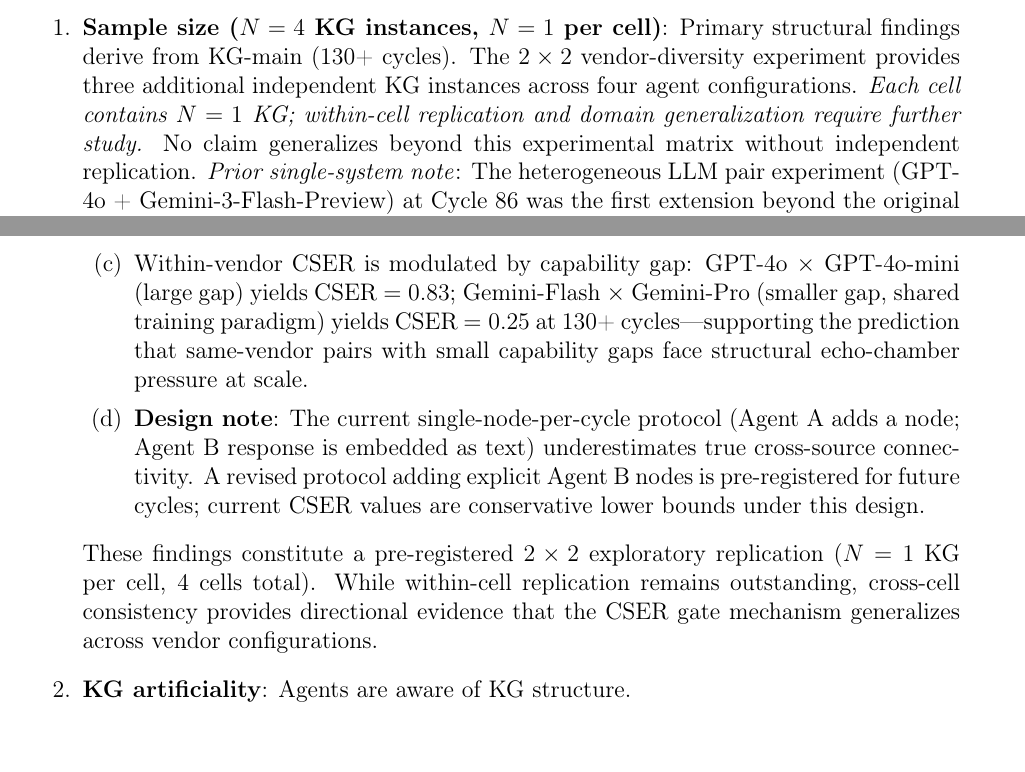
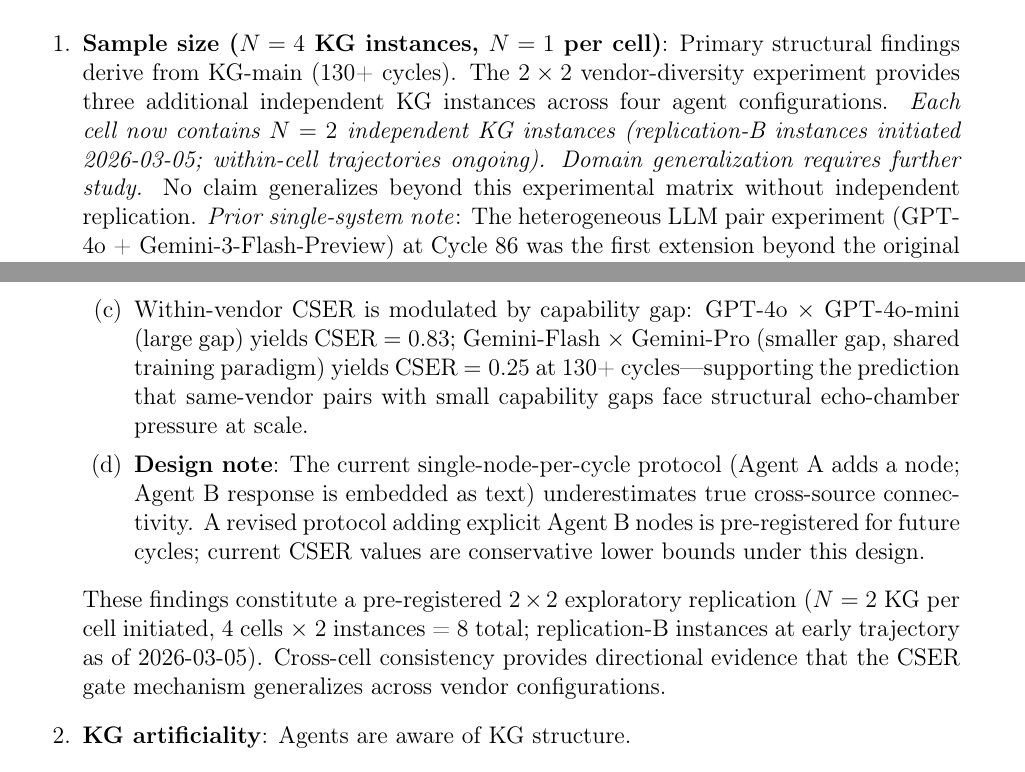
Before and after one commit to dragon1086/emergent, a LaTeX paper (arxiv/main.tex): two parts of pages 25 and 26 of 43, joined at a grey line, cut so that both start at the same text. Compiled offline with pdfLaTeX.

Commit message:
paper v3.8: N=1→N=2 per cell 업데이트 (KG-2b/3b/4b replication-B 착수 반영)

```diff
--- a/arxiv/main.tex
+++ b/arxiv/main.tex
@@ -1352,8 +1353,9 @@
   \item \textbf{Sample size ($N=4$ KG instances, $N=1$ per cell)}: Primary structural
         findings derive from KG-main (130+ cycles). The $2\times2$ vendor-diversity
         experiment provides three additional independent KG instances across four
-        agent configurations. \emph{Each cell contains $N=1$ KG; within-cell
-        replication and domain generalization require further study.} No claim
+        agent configurations. \emph{Each cell now contains $N=2$ independent KG instances
+        (replication-B instances initiated 2026-03-05; within-cell trajectories ongoing).
+        Domain generalization requires further study.} No claim
         generalizes beyond this experimental matrix without independent replication.
         \textit{Prior single-system note}: The heterogeneous LLM pair
         experiment (GPT-4o + Gemini-3-Flash-Preview) at Cycle 86 was the first
@@ -1416,8 +1418,9 @@
                 CSER values are conservative lower bounds under this design.
         \end{enumerate}
         \noindent These findings constitute a pre-registered $2\times2$ exploratory
-        replication ($N=1$ KG per cell, 4 cells total). While within-cell replication
-        remains outstanding, cross-cell consistency provides directional evidence
+        replication ($N=2$ KG per cell initiated, 4 cells $\times$ 2 instances = 8 total;
+        replication-B instances at early trajectory as of 2026-03-05).
+        Cross-cell consistency provides directional evidence
         that the CSER gate mechanism generalizes across vendor configurations.
   \item \textbf{KG artificiality}: Agents are aware of KG structure.
   \item \textbf{Weight arbitrariness}: $E_{v4}$ weights are intuitively designed.
```
Also changed, not shown: arxiv/main.tex (5 more changed lines).
